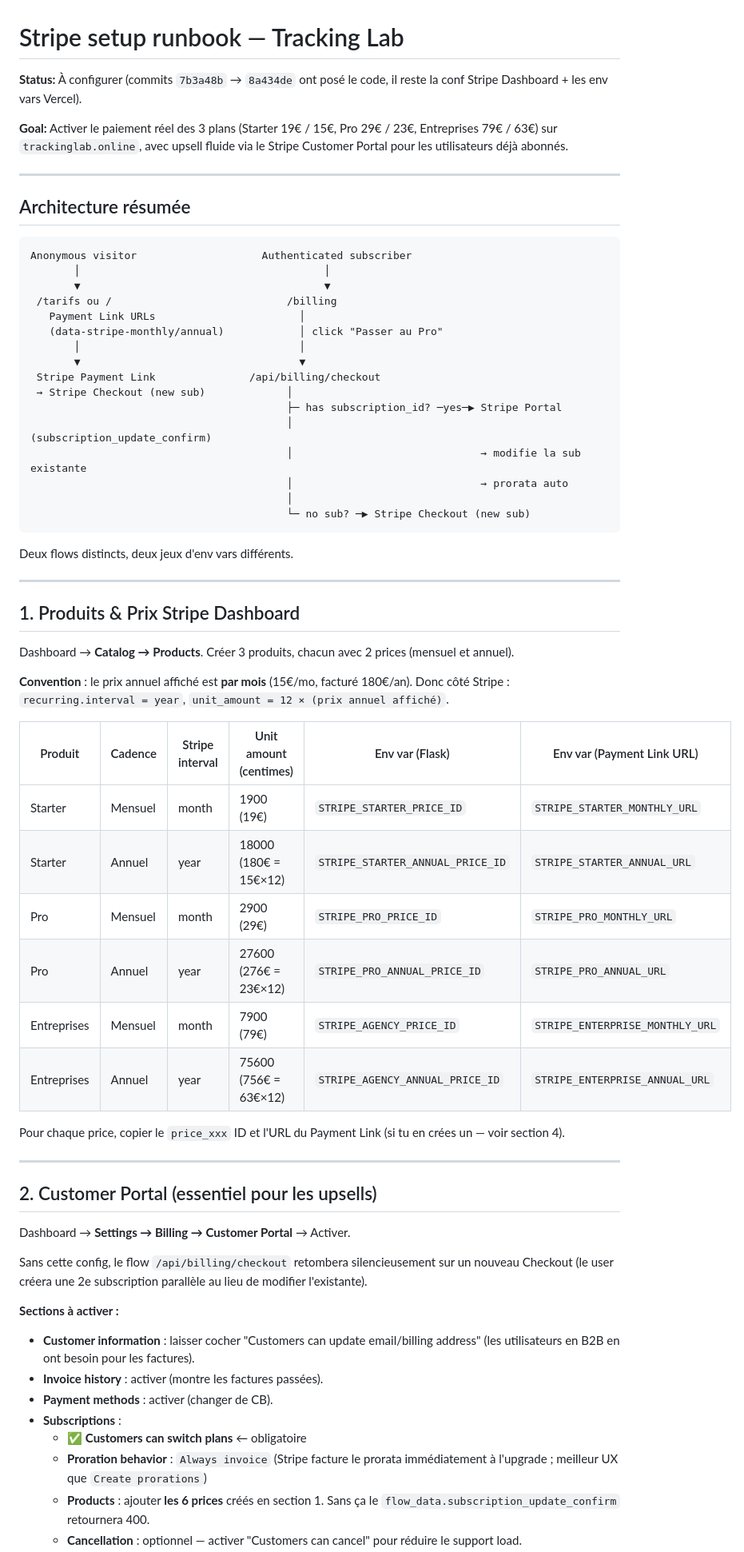
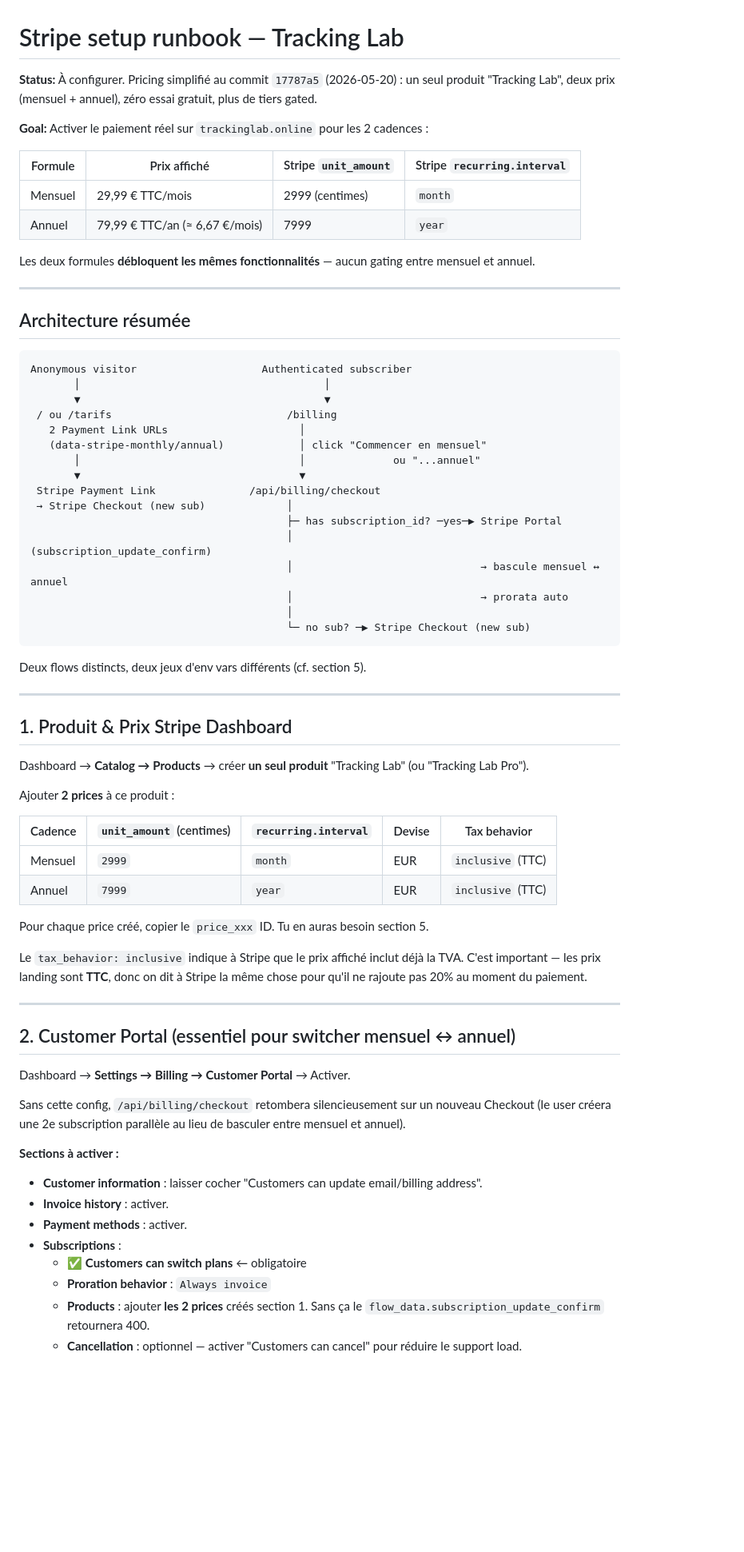
Before and after one commit to bricedemirdjian/tracking-lab, a Markdown page: STRIPE_SETUP.md, the part around one of its changes. Shown at 80% size. GitHub-like rendering; blank space fills up the shorter version.

````diff
--- a/STRIPE_SETUP.md
+++ b/STRIPE_SETUP.md
@@ -1,8 +1,15 @@
 # Stripe setup runbook — Tracking Lab
 
-**Status:** À configurer (commits `7b3a48b` → `8a434de` ont posé le code, il reste la conf Stripe Dashboard + les env vars Vercel).
+**Status:** À configurer. Pricing simplifié au commit `17787a5` (2026-05-20) : un seul produit "Tracking Lab", deux prix (mensuel + annuel), zéro essai gratuit, plus de tiers gated.
 
-**Goal:** Activer le paiement réel des 3 plans (Starter 19€ / 15€, Pro 29€ / 23€, Entreprises 79€ / 63€) sur `trackinglab.online`, avec upsell fluide via le Stripe Customer Portal pour les utilisateurs déjà abonnés.
+**Goal:** Activer le paiement réel sur `trackinglab.online` pour les 2 cadences :
+
+| Formule | Prix affiché | Stripe `unit_amount` | Stripe `recurring.interval` |
+|---|---|---|---|
+| Mensuel | 29,99 € TTC/mois | 2999 (centimes) | `month` |
+| Annuel | 79,99 € TTC/an (≈ 6,67 €/mois) | 7999 | `year` |
+
+Les deux formules **débloquent les mêmes fonctionnalités** — aucun gating entre mensuel et annuel.
 
 ---
 
@@ -12,57 +19,55 @@
 Anonymous visitor                    Authenticated subscriber
        │                                       │
        ▼                                       ▼
- /tarifs ou /                            /billing
-   Payment Link URLs                       │
-   (data-stripe-monthly/annual)            │ click "Passer au Pro"
-       │                                   │
+ / ou /tarifs                            /billing
+   2 Payment Link URLs                     │
+   (data-stripe-monthly/annual)            │ click "Commencer en mensuel"
+       │                                   │              ou "...annuel"
        ▼                                   ▼
  Stripe Payment Link               /api/billing/checkout
  → Stripe Checkout (new sub)             │
                                          ├─ has subscription_id? ─yes─▶ Stripe Portal
                                          │                              (subscription_update_confirm)
-                                         │                              → modifie la sub existante
+                                         │                              → bascule mensuel ↔ annuel
                                          │                              → prorata auto
                                          │
                                          └─ no sub? ─▶ Stripe Checkout (new sub)
 ```
 
-Deux flows distincts, deux jeux d'env vars différents.
+Deux flows distincts, deux jeux d'env vars différents (cf. section 5).
 
 ---
 
-## 1. Produits & Prix Stripe Dashboard
+## 1. Produit & Prix Stripe Dashboard
 
-Dashboard → **Catalog → Products**. Créer 3 produits, chacun avec 2 prices (mensuel et annuel).
+Dashboard → **Catalog → Products** → créer **un seul produit** "Tracking Lab" (ou "Tracking Lab Pro").
 
-**Convention** : le prix annuel affiché est **par mois** (15€/mo, facturé 180€/an). Donc côté Stripe : `recurring.interval = year`, `unit_amount = 12 × (prix annuel affiché)`.
+Ajouter **2 prices** à ce produit :
 
-| Produit | Cadence | Stripe interval | Unit amount (centimes) | Env var (Flask) | Env var (Payment Link URL) |
-|---|---|---|---|---|---|
-| Starter | Mensuel | month | 1900 (19€) | `STRIPE_STARTER_PRICE_ID` | `STRIPE_STARTER_MONTHLY_URL` |
-| Starter | Annuel | year | 18000 (180€ = 15€×12) | `STRIPE_STARTER_ANNUAL_PRICE_ID` | `STRIPE_STARTER_ANNUAL_URL` |
-| Pro | Mensuel | month | 2900 (29€) | `STRIPE_PRO_PRICE_ID` | `STRIPE_PRO_MONTHLY_URL` |
-| Pro | Annuel | year | 27600 (276€ = 23€×12) | `STRIPE_PRO_ANNUAL_PRICE_ID` | `STRIPE_PRO_ANNUAL_URL` |
-| Entreprises | Mensuel | month | 7900 (79€) | `STRIPE_AGENCY_PRICE_ID` | `STRIPE_ENTERPRISE_MONTHLY_URL` |
-| Entreprises | Annuel | year | 75600 (756€ = 63€×12) | `STRIPE_AGENCY_ANNUAL_PRICE_ID` | `STRIPE_ENTERPRISE_ANNUAL_URL` |
+| Cadence | `unit_amount` (centimes) | `recurring.interval` | Devise | Tax behavior |
+|---|---|---|---|---|
+| Mensuel | `2999` | `month` | EUR | `inclusive` (TTC) |
+| Annuel | `7999` | `year` | EUR | `inclusive` (TTC) |
 
-Pour chaque price, copier le `price_xxx` ID et l'URL du Payment Link (si tu en crées un — voir section 4).
+Pour chaque price créé, copier le `price_xxx` ID. Tu en auras besoin section 5.
+
+Le `tax_behavior: inclusive` indique à Stripe que le prix affiché inclut déjà la TVA. C'est important — les prix landing sont **TTC**, donc on dit à Stripe la même chose pour qu'il ne rajoute pas 20% au moment du paiement.
 
 ---
 
-## 2. Customer Portal (essentiel pour les upsells)
+## 2. Customer Portal (essentiel pour switcher mensuel ↔ annuel)
 
 Dashboard → **Settings → Billing → Customer Portal** → Activer.
 
-Sans cette config, le flow `/api/billing/checkout` retombera silencieusement sur un nouveau Checkout (le user créera une 2e subscription parallèle au lieu de modifier l'existante).
+Sans cette config, `/api/billing/checkout` retombera silencieusement sur un nouveau Checkout (le user créera une 2e subscription parallèle au lieu de basculer entre mensuel et annuel).
 
 **Sections à activer :**
 
-- **Customer information** : laisser cocher "Customers can update email/billing address" (les utilisateurs en B2B en ont besoin pour les factures).
-- **Invoice history** : activer (montre les factures passées).
-- **Payment methods** : activer (changer de CB).
+- **Customer information** : laisser cocher "Customers can update email/billing address".
+- **Invoice history** : activer.
+- **Payment methods** : activer.
 - **Subscriptions** :
   - ✅ **Customers can switch plans** ← obligatoire
-  - **Proration behavior** : `Always invoice` (Stripe facture le prorata immédiatement à l'upgrade ; meilleur UX que `Create prorations`)
-  - **Products** : ajouter **les 6 prices** créés en section 1. Sans ça le `flow_data.subscription_update_confirm` retournera 400.
+  - **Proration behavior** : `Always invoice`
+  - **Products** : ajouter **les 2 prices** créés section 1. Sans ça le `flow_data.subscription_update_confirm` retournera 400.
   - **Cancellation** : optionnel — activer "Customers can cancel" pour réduire le support load.
````
Also changed, not shown: other parts of STRIPE_SETUP.md (+42 -44 lines).
